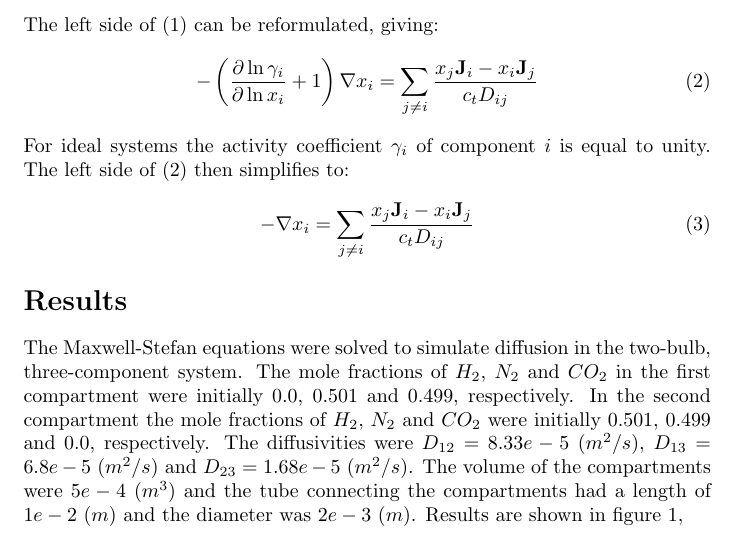
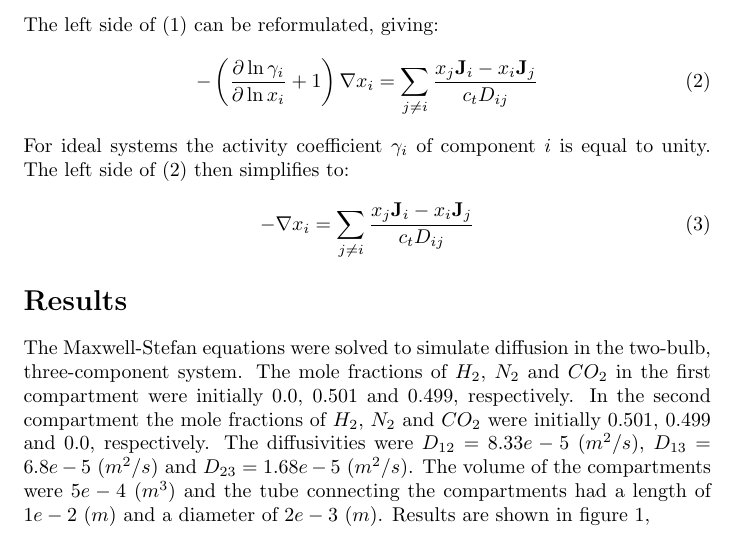
Before and after one commit to derekharrison/two-bulb-diffusion, a LaTeX document (two-bulb-diffusion.tex): part of page 2 of 3, cut so that both start at the same text. Compiled offline with pdfLaTeX.

Commit message:
update results

```diff
--- a/two-bulb-diffusion.tex
+++ b/two-bulb-diffusion.tex
@@ -39,7 +39,7 @@ For ideal systems the activity coefficient $\gamma_i$ of component $i$ is equal
 \end{equation}
 
 \section*{Results}
-The Maxwell-Stefan equations were solved to simulate diffusion in the two-bulb, three-component system. The mole fractions of $H_2$, $N_2$ and $CO_2$ in the first compartment were initially 0.0, 0.501 and 0.499, respectively. In the second compartment the mole fractions of $H_2$, $N_2$ and $CO_2$ were initially 0.501, 0.499 and 0.0, respectively. The diffusivities were $D_{12} = 8.33e-5$  $(m^2/s)$, $D_{13} = 6.8e-5$ $(m^2/s)$ and $D_{23} = 1.68e-5$ $(m^2/s)$. The volume of the compartments were $5e-4$ $(m^3)$ and the tube connecting the compartments had a length of $1e-2$ $(m)$ and the diameter was $2e-3$ $(m)$. Results are shown in figure \ref{fig:fig_1},
+The Maxwell-Stefan equations were solved to simulate diffusion in the two-bulb, three-component system. The mole fractions of $H_2$, $N_2$ and $CO_2$ in the first compartment were initially 0.0, 0.501 and 0.499, respectively. In the second compartment the mole fractions of $H_2$, $N_2$ and $CO_2$ were initially 0.501, 0.499 and 0.0, respectively. The diffusivities were $D_{12} = 8.33e-5$  $(m^2/s)$, $D_{13} = 6.8e-5$ $(m^2/s)$ and $D_{23} = 1.68e-5$ $(m^2/s)$. The volume of the compartments were $5e-4$ $(m^3)$ and the tube connecting the compartments had a length of $1e-2$ $(m)$ and a diameter of $2e-3$ $(m)$. Results are shown in figure \ref{fig:fig_1},
 
 \begin{figure}
 \includegraphics[width=\linewidth]{graph_of_results.png}
```
Also changed, not shown: two-bulb-diffusion.pdf.
